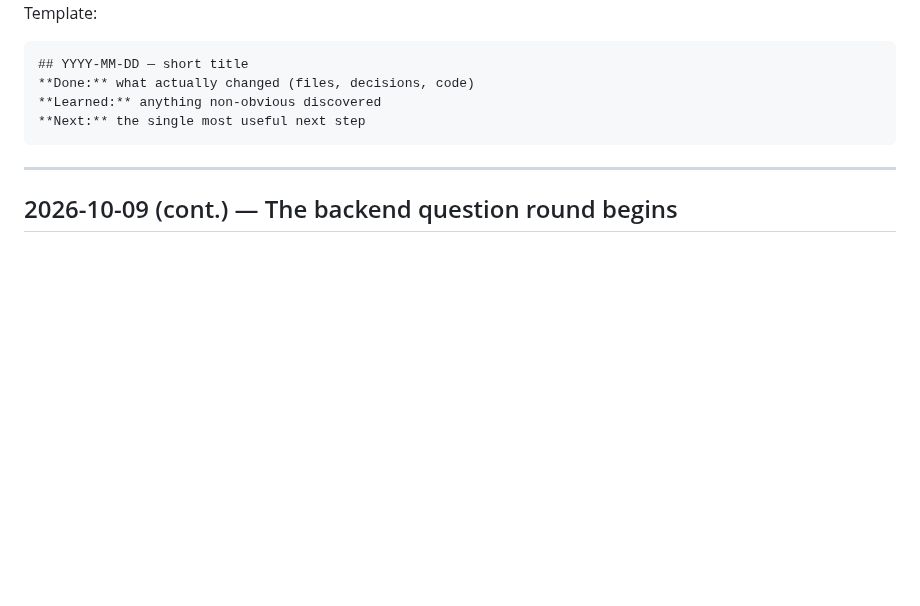
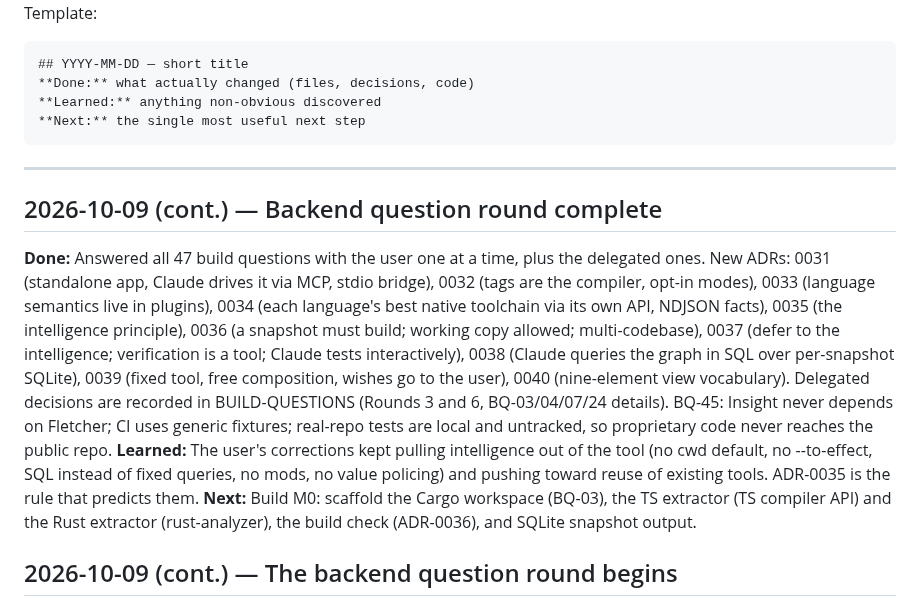
Before and after one commit to andrewsalinas09/Insight, a Markdown page: docs/WORKLOG.md, the part around the change. GitHub-like rendering; blank space fills up the shorter version.

````diff
--- a/docs/WORKLOG.md
+++ b/docs/WORKLOG.md
@@ -11,6 +11,11 @@ Template:
 ```
 
 ---
+
+## 2026-10-09 (cont.) — Backend question round complete
+**Done:** Answered all 47 build questions with the user one at a time, plus the delegated ones. New ADRs: 0031 (standalone app, Claude drives it via MCP, stdio bridge), 0032 (tags are the compiler, opt-in modes), 0033 (language semantics live in plugins), 0034 (each language's best native toolchain via its own API, NDJSON facts), 0035 (the intelligence principle), 0036 (a snapshot must build; working copy allowed; multi-codebase), 0037 (defer to the intelligence; verification is a tool; Claude tests interactively), 0038 (Claude queries the graph in SQL over per-snapshot SQLite), 0039 (fixed tool, free composition, wishes go to the user), 0040 (nine-element view vocabulary). Delegated decisions are recorded in BUILD-QUESTIONS (Rounds 3 and 6, BQ-03/04/07/24 details). BQ-45: Insight never depends on Fletcher; CI uses generic fixtures; real-repo tests are local and untracked, so proprietary code never reaches the public repo.
+**Learned:** The user's corrections kept pulling intelligence out of the tool (no cwd default, no --to-effect, SQL instead of fixed queries, no mods, no value policing) and pushing toward reuse of existing tools. ADR-0035 is the rule that predicts them.
+**Next:** Build M0: scaffold the Cargo workspace (BQ-03), the TS extractor (TS compiler API) and the Rust extractor (rust-analyzer), the build check (ADR-0036), and SQLite snapshot output.
 
 ## 2026-10-09 (cont.) — The backend question round begins
 **Done:** ADR-0030: the backend and frontend are separate, and backend decisions are asked one at a time. Three background agents (solver, MCP tool API, architecture/stack/testing) drafted 57 Fletcher-anchored questions with options and recommendations. They were merged and deduplicated into `docs/BUILD-QUESTIONS.md` (BQ-01…BQ-47, seven rounds, most-blocking first), which is added to the doc map. Two places where the agents disagreed are flagged for the user: BQ-05 (TS checker in a Node sidecar vs. Rust-native oxc without types) and BQ-46 (whole-graph goldens vs. targeted assertions). One real conflict between accepted ADRs is surfaced: BQ-38 (example values in steps: ADR-0011 vs. 0019 vs. 0026).
````
Also changed, not shown: docs/BUILD-QUESTIONS.md (+6 -1 lines), docs/ROADMAP.md (+1 -1 lines).
